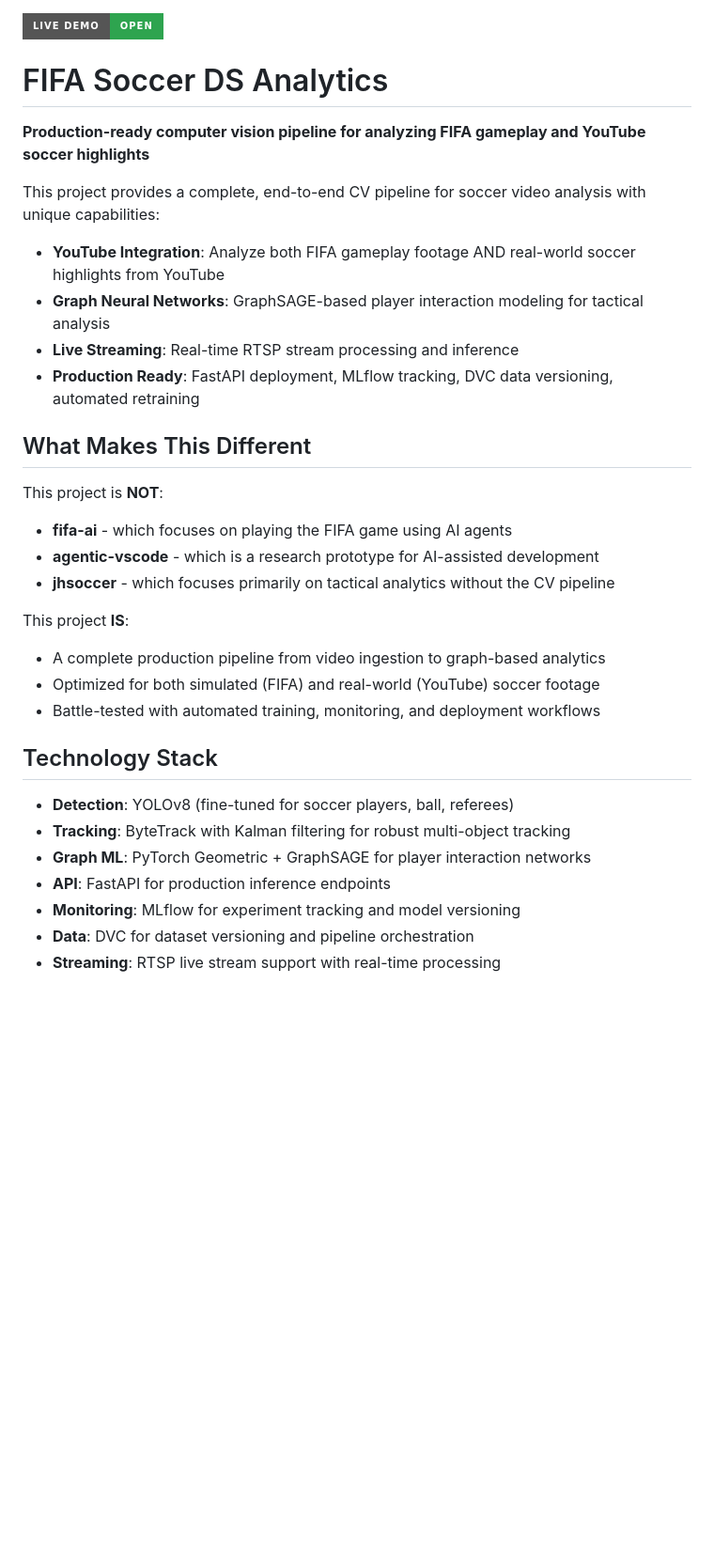
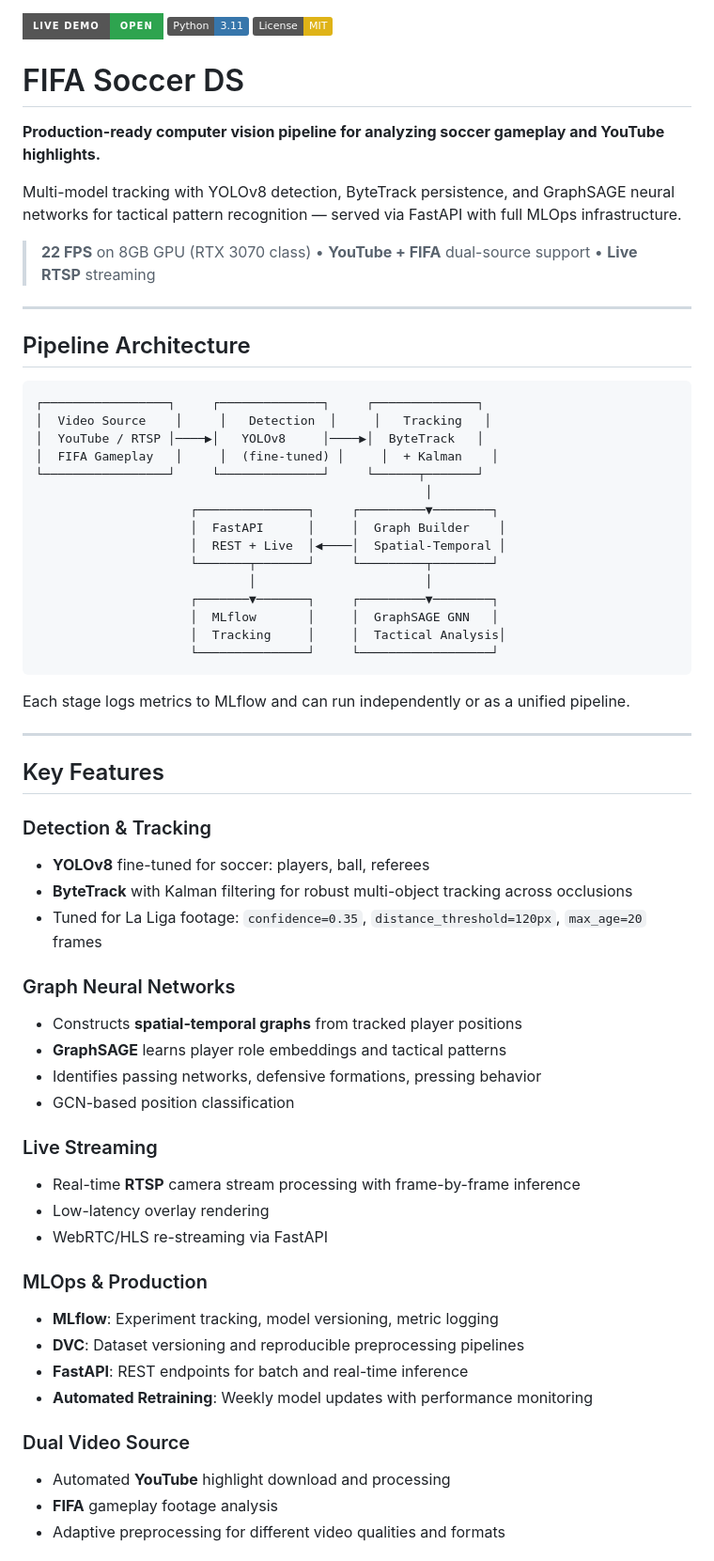
Before and after one commit to jayhemnani9910/fifa-soccer-ds, a Markdown page: README.md, the part around one of its changes. Shown at 94% size. Drawn GitHub-style; badges without logos; blank space fills up the shorter version.

Commit message:
Rewrite README — architecture diagram, metrics, badges, detailed structure

````diff
--- a/README.md
+++ b/README.md
@@ -1,33 +1,67 @@
 [![Live Demo](https://img.shields.io/badge/Live%20Demo-Open-2ea44f?style=for-the-badge)](https://jayhemnani9910.github.io/fifa-soccer-ds/)
+[![Python](https://img.shields.io/badge/Python-3.11-3776AB?style=flat&logo=python&logoColor=white)](https://python.org)
+[![License: MIT](https://img.shields.io/badge/License-MIT-yellow.svg?style=flat)](LICENSE)
 
-# FIFA Soccer DS Analytics
+# FIFA Soccer DS
 
-**Production-ready computer vision pipeline for analyzing FIFA gameplay and YouTube soccer highlights**
+**Production-ready computer vision pipeline for analyzing soccer gameplay and YouTube highlights.**
 
-This project provides a complete, end-to-end CV pipeline for soccer video analysis with unique capabilities:
-- **YouTube Integration**: Analyze both FIFA gameplay footage AND real-world soccer highlights from YouTube
-- **Graph Neural Networks**: GraphSAGE-based player interaction modeling for tactical analysis
-- **Live Streaming**: Real-time RTSP stream processing and inference
-- **Production Ready**: FastAPI deployment, MLflow tracking, DVC data versioning, automated retraining
+Multi-model tracking with YOLOv8 detection, ByteTrack persistence, and GraphSAGE neural networks for tactical pattern recognition — served via FastAPI with full MLOps infrastructure.
 
-## What Makes This Different
+> **22 FPS** on 8GB GPU (RTX 3070 class) &bull; **YouTube + FIFA** dual-source support &bull; **Live RTSP** streaming
 
-This project is **NOT**:
-- **fifa-ai** - which focuses on playing the FIFA game using AI agents
-- **agentic-vscode** - which is a research prototype for AI-assisted development
-- **jhsoccer** - which focuses primarily on tactical analytics without the CV pipeline
+---
 
-This project **IS**:
-- A complete production pipeline from video ingestion to graph-based analytics
-- Optimized for both simulated (FIFA) and real-world (YouTube) soccer footage
-- Battle-tested with automated training, monitoring, and deployment workflows
+## Pipeline Architecture
 
-## Technology Stack
+```
+┌─────────────────┐     ┌──────────────┐     ┌──────────────┐
+│  Video Source    │     │   Detection  │     │   Tracking   │
+│  YouTube / RTSP │────▶│   YOLOv8     │────▶│  ByteTrack   │
+│  FIFA Gameplay   │     │  (fine-tuned) │     │  + Kalman    │
+└─────────────────┘     └──────────────┘     └──────┬───────┘
+                                                     │
+                     ┌───────────────┐     ┌─────────▼────────┐
+                     │  FastAPI      │     │  Graph Builder    │
+                     │  REST + Live  │◀────│  Spatial-Temporal │
+                     └───────┬───────┘     └─────────┬────────┘
+                             │                       │
+                     ┌───────▼───────┐     ┌─────────▼────────┐
+                     │  MLflow       │     │  GraphSAGE GNN   │
+                     │  Tracking     │     │  Tactical Analysis│
+                     └───────────────┘     └──────────────────┘
+```
 
-- **Detection**: YOLOv8 (fine-tuned for soccer players, ball, referees)
-- **Tracking**: ByteTrack with Kalman filtering for robust multi-object tracking
-- **Graph ML**: PyTorch Geometric + GraphSAGE for player interaction networks
-- **API**: FastAPI for production inference endpoints
-- **Monitoring**: MLflow for experiment tracking and model versioning
-- **Data**: DVC for dataset versioning and pipeline orchestration
-- **Streaming**: RTSP live stream support with real-time processing
+Each stage logs metrics to MLflow and can run independently or as a unified pipeline.
+
+---
+
+## Key Features
+
+### Detection & Tracking
+- **YOLOv8** fine-tuned for soccer: players, ball, referees
+- **ByteTrack** with Kalman filtering for robust multi-object tracking across occlusions
+- Tuned for La Liga footage: `confidence=0.35`, `distance_threshold=120px`, `max_age=20` frames
+
+### Graph Neural Networks
+- Constructs **spatial-temporal graphs** from tracked player positions
+- **GraphSAGE** learns player role embeddings and tactical patterns
+- Identifies passing networks, defensive formations, pressing behavior
+- GCN-based position classification
+
+### Live Streaming
+- Real-time **RTSP** camera stream processing with frame-by-frame inference
+- Low-latency overlay rendering
+- WebRTC/HLS re-streaming via FastAPI
+
+### MLOps & Production
+- **MLflow**: Experiment tracking, model versioning, metric logging
+- **DVC**: Dataset versioning and reproducible preprocessing pipelines
+- **FastAPI**: REST endpoints for batch and real-time inference
+- **Automated Retraining**: Weekly model updates with performance monitoring
+
+### Dual Video Source
+- Automated **YouTube** highlight download and processing
+- **FIFA** gameplay footage analysis
+- Adaptive preprocessing for different video qualities and formats
+
````
Also changed, not shown: other parts of README.md (+82 -137 lines).
